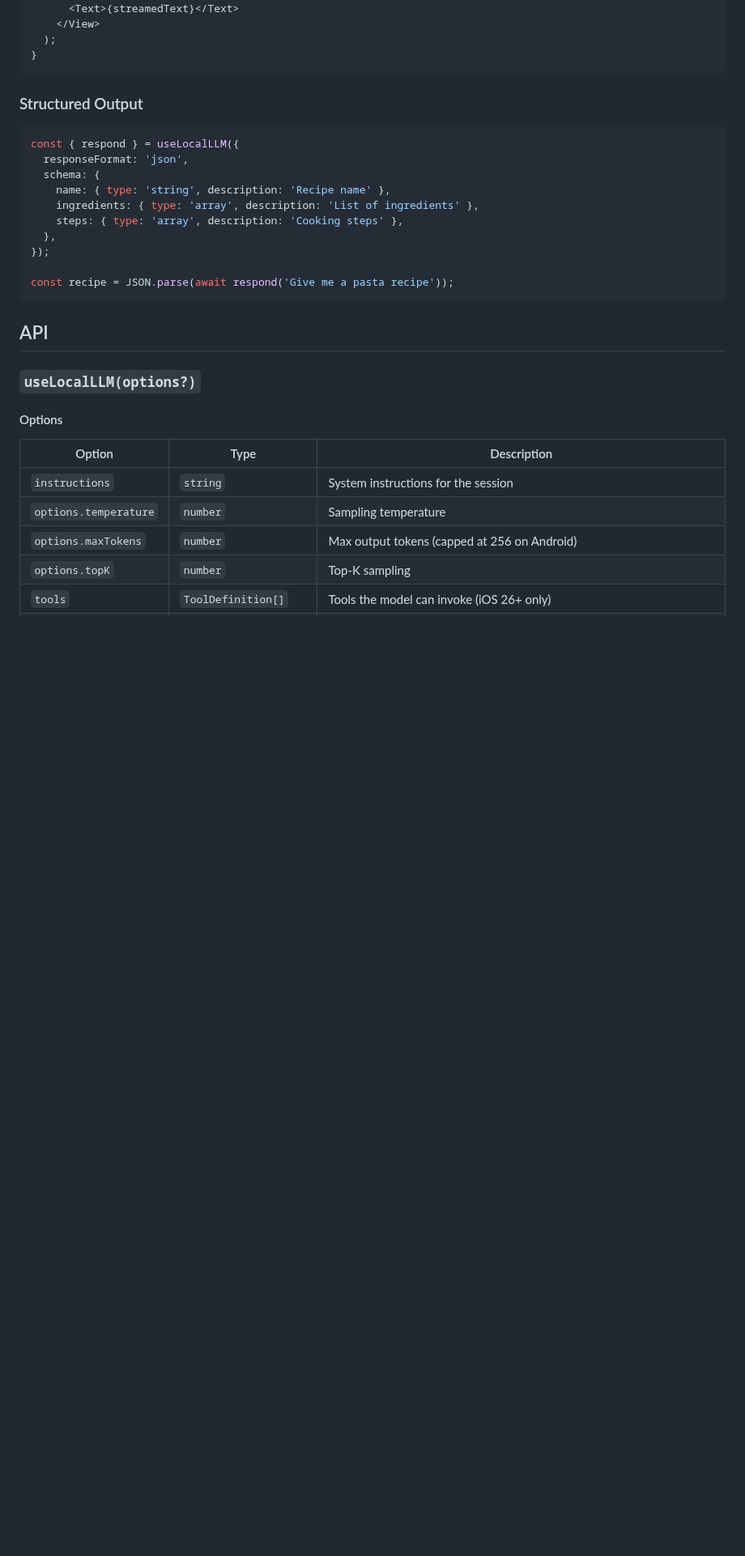
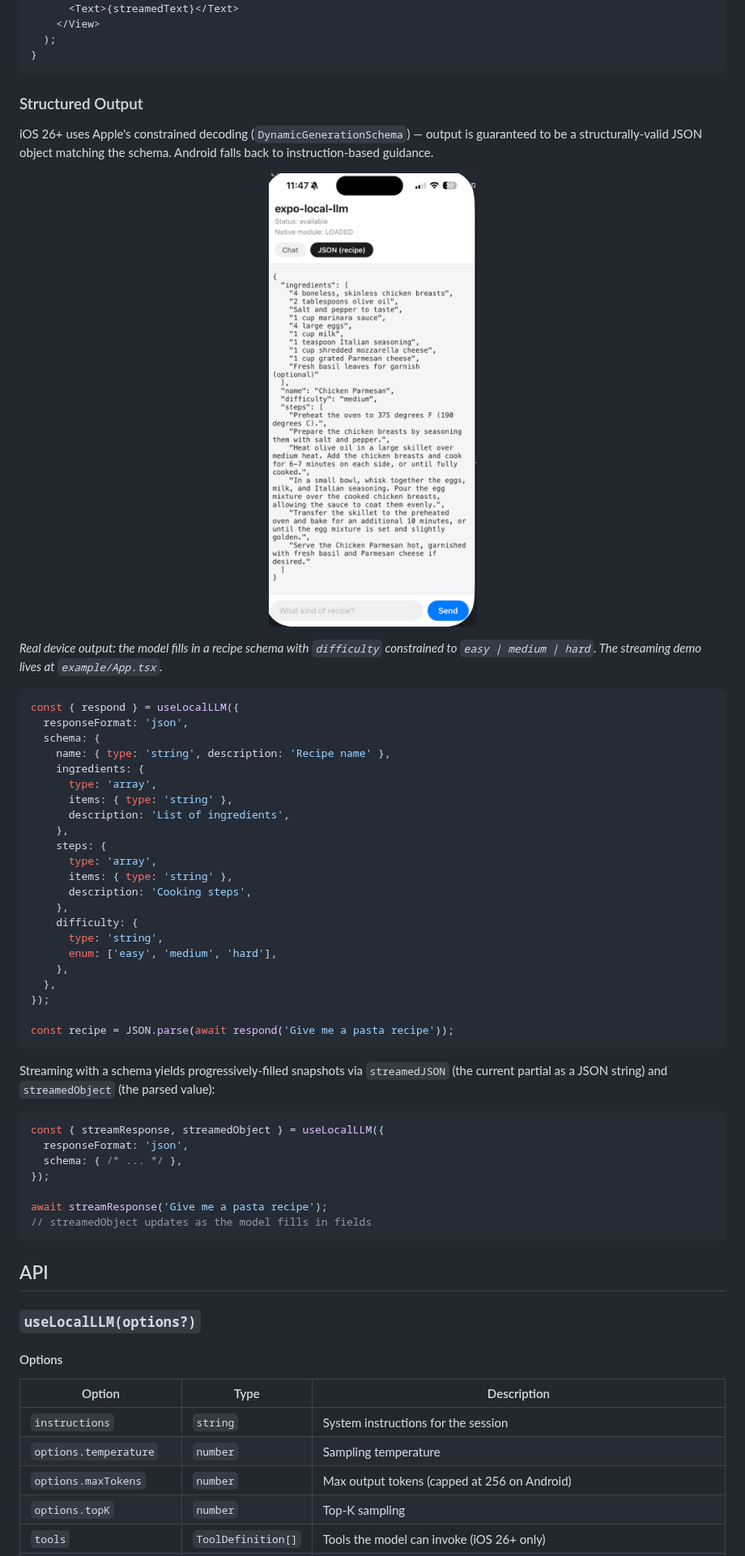
Before and after one commit to GijungKim/expo-local-llm, a Markdown page: README.md, the part around one of its changes. Shown at 81% size. Rendered like a GitHub page; pictures changed too: docs/structured-output.png (added); blank space fills up the shorter version.

````diff
--- a/README.md
+++ b/README.md
@@ -94,17 +94,52 @@ function WeatherChat() {
 
 ### Structured Output
 
+iOS 26+ uses Apple's constrained decoding (`DynamicGenerationSchema`) — output is guaranteed to be
+a structurally-valid JSON object matching the schema. Android falls back to instruction-based
+guidance.
+
+<p align="center">
+  <img src="docs/structured-output.png" alt="Structured output demo — recipe JSON with constrained 'difficulty' enum on iPhone" width="320" />
+</p>
+
+*Real device output: the model fills in a recipe schema with `difficulty` constrained to `easy | medium | hard`. The streaming demo lives at `example/App.tsx`.*
+
 ```tsx
 const { respond } = useLocalLLM({
   responseFormat: 'json',
   schema: {
     name: { type: 'string', description: 'Recipe name' },
-    ingredients: { type: 'array', description: 'List of ingredients' },
-    steps: { type: 'array', description: 'Cooking steps' },
+    ingredients: {
+      type: 'array',
+      items: { type: 'string' },
+      description: 'List of ingredients',
+    },
+    steps: {
+      type: 'array',
+      items: { type: 'string' },
+      description: 'Cooking steps',
+    },
+    difficulty: {
+      type: 'string',
+      enum: ['easy', 'medium', 'hard'],
+    },
   },
 });
 
 const recipe = JSON.parse(await respond('Give me a pasta recipe'));
+```
+
+Streaming with a schema yields progressively-filled snapshots via `streamedJSON` (the current
+partial as a JSON string) and `streamedObject` (the parsed value):
+
+```tsx
+const { streamResponse, streamedObject } = useLocalLLM({
+  responseFormat: 'json',
+  schema: { /* ... */ },
+});
+
+await streamResponse('Give me a pasta recipe');
+// streamedObject updates as the model fills in fields
 ```
 
 ## API
````
Also changed, not shown: other parts of README.md (+8 -4 lines), CHANGELOG.md (+20 -0 lines), 12 other files.
